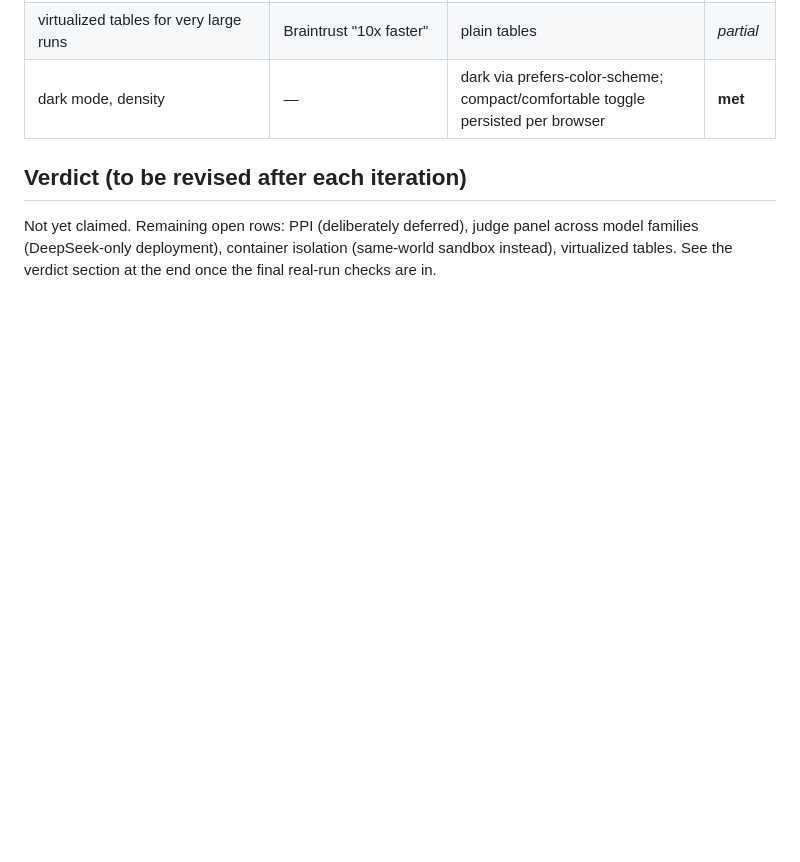
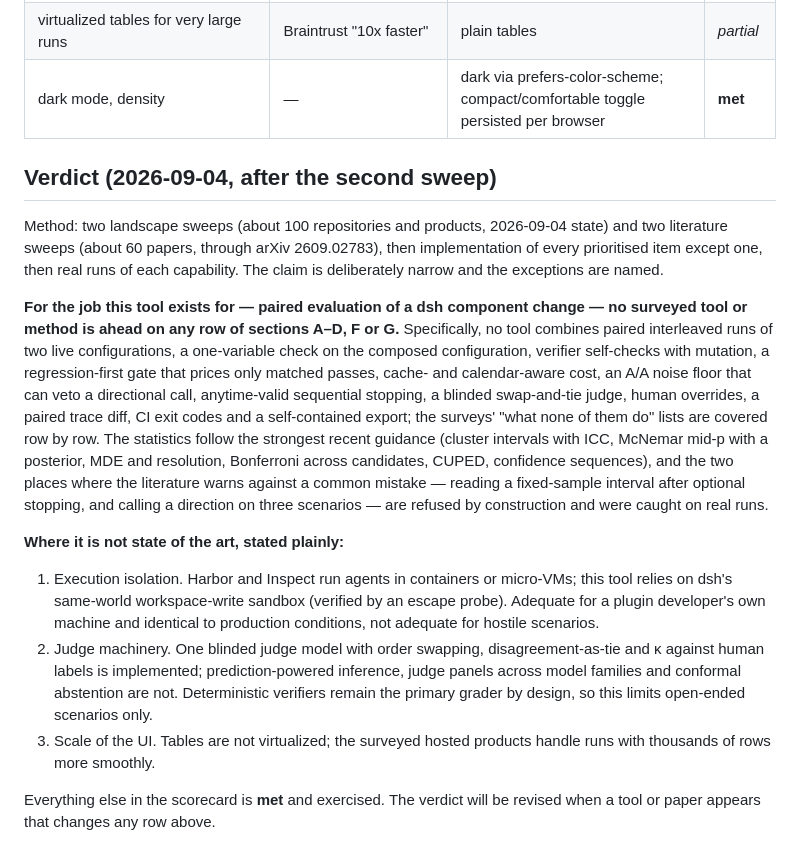
Before and after one commit to TT-Wang/dsh-eval-infra, a Markdown page: docs/sota-scorecard.md, the part around the change. Drawn GitHub-style; blank space fills up the shorter version.

```diff
--- a/docs/sota-scorecard.md
+++ b/docs/sota-scorecard.md
@@ -97,6 +97,16 @@ Legend: **met** · *partial* · missing · n/a (out of scope by design, with the
 | virtualized tables for very large runs | Braintrust "10x faster" | plain tables | *partial* |
 | dark mode, density | — | dark via prefers-color-scheme; compact/comfortable toggle persisted per browser | **met** |
 
-## Verdict (to be revised after each iteration)
+## Verdict (2026-09-04, after the second sweep)
 
-Not yet claimed. Remaining open rows: PPI (deliberately deferred), judge panel across model families (DeepSeek-only deployment), container isolation (same-world sandbox instead), virtualized tables. See the verdict section at the end once the final real-run checks are in.
+Method: two landscape sweeps (about 100 repositories and products, 2026-09-04 state) and two literature sweeps (about 60 papers, through arXiv 2609.02783), then implementation of every prioritised item except one, then real runs of each capability. The claim is deliberately narrow and the exceptions are named.
+
+**For the job this tool exists for — paired evaluation of a dsh component change — no surveyed tool or method is ahead on any row of sections A–D, F or G.** Specifically, no tool combines paired interleaved runs of two live configurations, a one-variable check on the composed configuration, verifier self-checks with mutation, a regression-first gate that prices only matched passes, cache- and calendar-aware cost, an A/A noise floor that can veto a directional call, anytime-valid sequential stopping, a blinded swap-and-tie judge, human overrides, a paired trace diff, CI exit codes and a self-contained export; the surveys' "what none of them do" lists are covered row by row. The statistics follow the strongest recent guidance (cluster intervals with ICC, McNemar mid-p with a posterior, MDE and resolution, Bonferroni across candidates, CUPED, confidence sequences), and the two places where the literature warns against a common mistake — reading a fixed-sample interval after optional stopping, and calling a direction on three scenarios — are refused by construction and were caught on real runs.
+
+**Where it is not state of the art, stated plainly:**
+
+1. Execution isolation. Harbor and Inspect run agents in containers or micro-VMs; this tool relies on dsh's same-world workspace-write sandbox (verified by an escape probe). Adequate for a plugin developer's own machine and identical to production conditions, not adequate for hostile scenarios.
+2. Judge machinery. One blinded judge model with order swapping, disagreement-as-tie and κ against human labels is implemented; prediction-powered inference, judge panels across model families and conformal abstention are not. Deterministic verifiers remain the primary grader by design, so this limits open-ended scenarios only.
+3. Scale of the UI. Tables are not virtualized; the surveyed hosted products handle runs with thousands of rows more smoothly.
+
+Everything else in the scorecard is **met** and exercised. The verdict will be revised when a tool or paper appears that changes any row above.
```
Also changed, not shown: README.md (+1 -1 lines).
